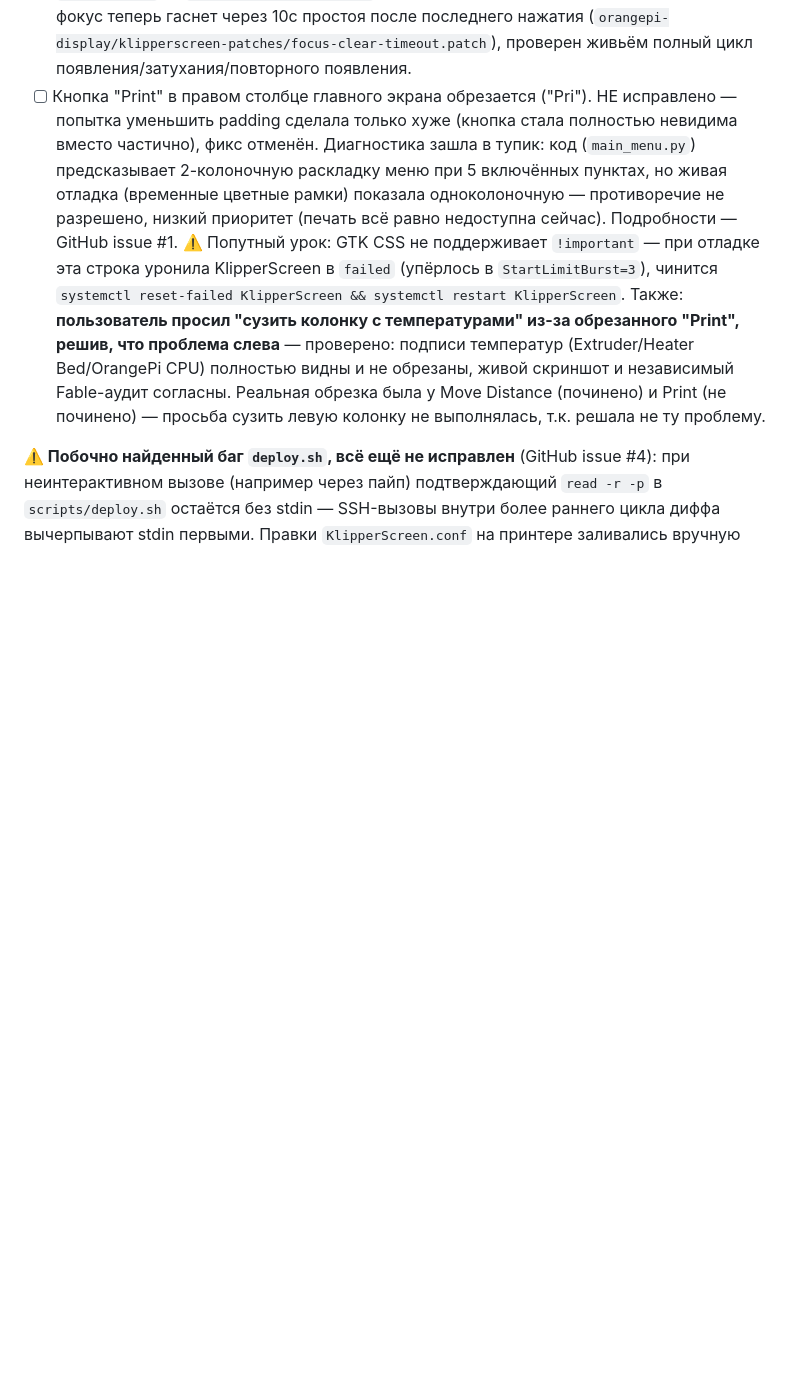
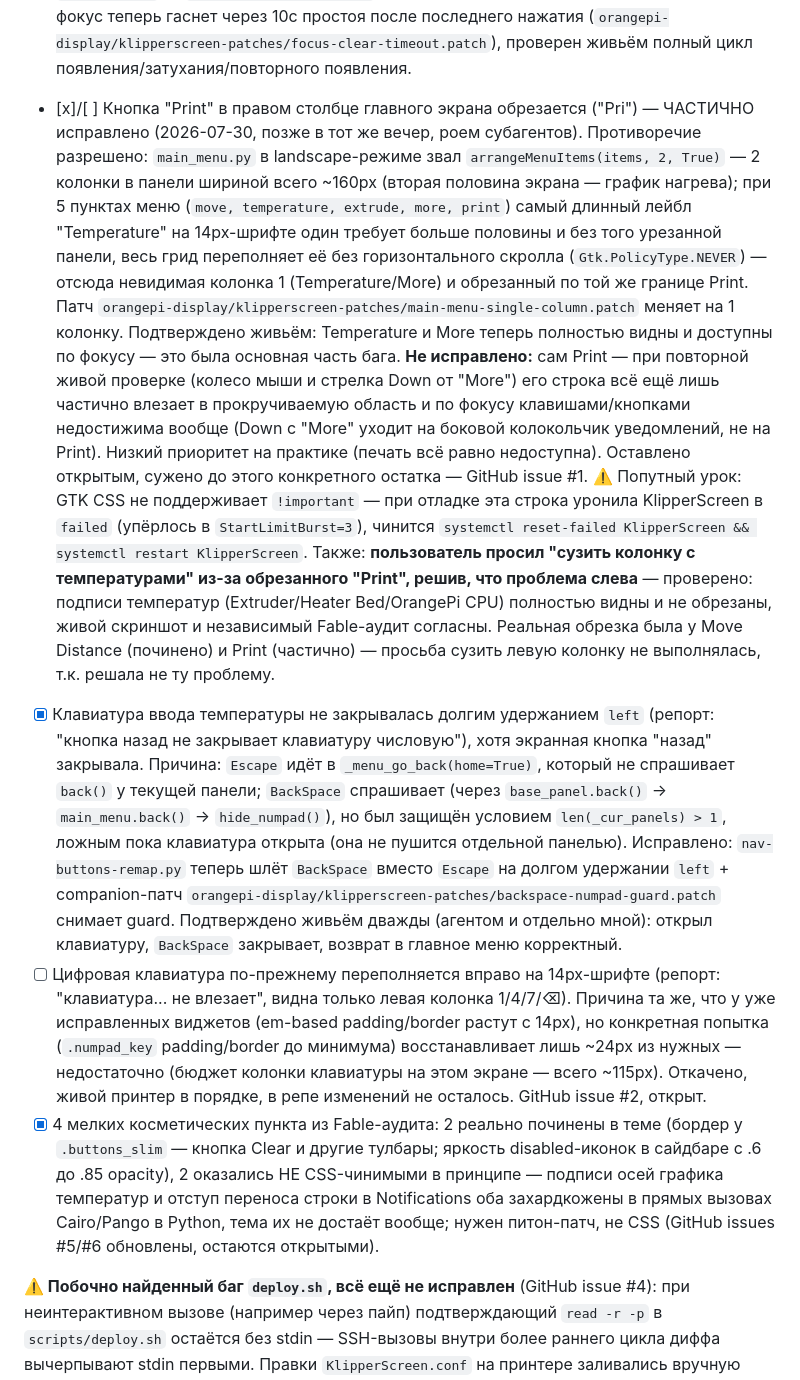
Before and after one commit to alex-mextner/ultra-3d-printer, a Markdown page: docs/printer-status.md, the part around the change. Rendered like a GitHub page; blank space fills up the shorter version.

Commit message:
Update printer-status.md with tonight's second bugfix round results
Co-Authored-By: Claude Sonnet 5 <noreply@anthropic.com>
Claude-Session: https://claude.ai/code/session_01X2dPbKvcHtAJD7rqpmPgBD

```diff
--- a/docs/printer-status.md
+++ b/docs/printer-status.md
@@ -818,13 +818,25 @@ param_spidev_spi_bus=0
   Добавлено. Заодно по просьбе пользователя фокус теперь гаснет через 10с
   простоя после последнего нажатия (`orangepi-display/klipperscreen-patches/focus-clear-timeout.patch`),
   проверен живьём полный цикл появления/затухания/повторного появления.
-- [ ] Кнопка "Print" в правом столбце главного экрана обрезается ("Pri").
-  НЕ исправлено — попытка уменьшить padding сделала только хуже (кнопка
-  стала полностью невидима вместо частично), фикс отменён. Диагностика
-  зашла в тупик: код (`main_menu.py`) предсказывает 2-колоночную раскладку
-  меню при 5 включённых пунктах, но живая отладка (временные цветные рамки)
-  показала одноколоночную — противоречие не разрешено, низкий приоритет
-  (печать всё равно недоступна сейчас). Подробности — GitHub issue #1.
+- [x]/[ ] Кнопка "Print" в правом столбце главного экрана обрезается ("Pri")
+  — ЧАСТИЧНО исправлено (2026-07-30, позже в тот же вечер, роем субагентов).
+  Противоречие разрешено: `main_menu.py` в landscape-режиме звал
+  `arrangeMenuItems(items, 2, True)` — 2 колонки в панели шириной всего
+  ~160px (вторая половина экрана — график нагрева); при 5 пунктах меню
+  (`move, temperature, extrude, more, print`) самый длинный лейбл
+  "Temperature" на 14px-шрифте один требует больше половины и без того
+  урезанной панели, весь грид переполняет её без горизонтального скролла
+  (`Gtk.PolicyType.NEVER`) — отсюда невидимая колонка 1 (Temperature/More) и
+  обрезанный по той же границе Print. Патч
+  `orangepi-display/klipperscreen-patches/main-menu-single-column.patch`
+  меняет на 1 колонку. Подтверждено живьём: Temperature и More теперь
+  полностью видны и доступны по фокусу — это была основная часть бага.
+  **Не исправлено:** сам Print — при повторной живой проверке (колесо мыши
+  и стрелка Down от "More") его строка всё ещё лишь частично влезает в
+  прокручиваемую область и по фокусу клавишами/кнопками недостижима вообще
+  (Down с "More" уходит на боковой колокольчик уведомлений, не на Print).
+  Низкий приоритет на практике (печать всё равно недоступна). Оставлено
+  открытым, сужено до этого конкретного остатка — GitHub issue #1.
   ⚠️ Попутный урок: GTK CSS не поддерживает `!important` — при отладке эта
   строка уронила KlipperScreen в `failed` (упёрлось в `StartLimitBurst=3`),
   чинится `systemctl reset-failed KlipperScreen && systemctl restart KlipperScreen`.
@@ -832,8 +844,33 @@ param_spidev_spi_bus=0
   обрезанного "Print", решив, что проблема слева** — проверено: подписи
   температур (Extruder/Heater Bed/OrangePi CPU) полностью видны и не
   обрезаны, живой скриншот и независимый Fable-аудит согласны. Реальная
-  обрезка была у Move Distance (починено) и Print (не починено) — просьба
+  обрезка была у Move Distance (починено) и Print (частично) — просьба
   сузить левую колонку не выполнялась, т.к. решала не ту проблему.
+- [x] Клавиатура ввода температуры не закрывалась долгим удержанием `left`
+  (репорт: "кнопка назад не закрывает клавиатуру числовую"), хотя экранная
+  кнопка "назад" закрывала. Причина: `Escape` идёт в `_menu_go_back(home=True)`,
+  который не спрашивает `back()` у текущей панели; `BackSpace` спрашивает
+  (через `base_panel.back()` → `main_menu.back()` → `hide_numpad()`), но был
+  защищён условием `len(_cur_panels) > 1`, ложным пока клавиатура открыта (она
+  не пушится отдельной панелью). Исправлено: `nav-buttons-remap.py` теперь шлёт
+  `BackSpace` вместо `Escape` на долгом удержании `left` +
+  companion-патч `orangepi-display/klipperscreen-patches/backspace-numpad-guard.patch`
+  снимает guard. Подтверждено живьём дважды (агентом и отдельно мной): открыл
+  клавиатуру, `BackSpace` закрывает, возврат в главное меню корректный.
+- [ ] Цифровая клавиатура по-прежнему переполняется вправо на 14px-шрифте
+  (репорт: "клавиатура... не влезает", видна только левая колонка 1/4/7/⌫).
+  Причина та же, что у уже исправленных виджетов (em-based padding/border
+  растут с 14px), но конкретная попытка (`.numpad_key` padding/border до
+  минимума) восстанавливает лишь ~24px из нужных — недостаточно (бюджет
+  колонки клавиатуры на этом экране — всего ~115px). Откачено, живой принтер
+  в порядке, в репе изменений не осталось. GitHub issue #2, открыт.
+- [x] 4 мелких косметических пункта из Fable-аудита: 2 реально починены в
+  теме (бордер у `.buttons_slim` — кнопка Clear и другие тулбары; яркость
+  disabled-иконок в сайдбаре с .6 до .85 opacity), 2 оказались НЕ
+  CSS-чинимыми в принципе — подписи осей графика температур и отступ
+  переноса строки в Notifications оба захардкожены в прямых вызовах
+  Cairo/Pango в Python, тема их не достаёт вообще; нужен питон-патч, не CSS
+  (GitHub issues #5/#6 обновлены, остаются открытыми).
 
 **⚠️ Побочно найденный баг `deploy.sh`, всё ещё не исправлен** (GitHub issue #4): при неинтерактивном вызове (например через пайп) подтверждающий `read -r -p` в `scripts/deploy.sh` остаётся без stdin — SSH-вызовы внутри более раннего цикла диффа вычерпывают stdin первыми. Правки `KlipperScreen.conf` на принтере заливались вручную (root SSH, scp + бэкап по образцу того, что делает сам скрипт), не через `deploy.sh`.
 
```
